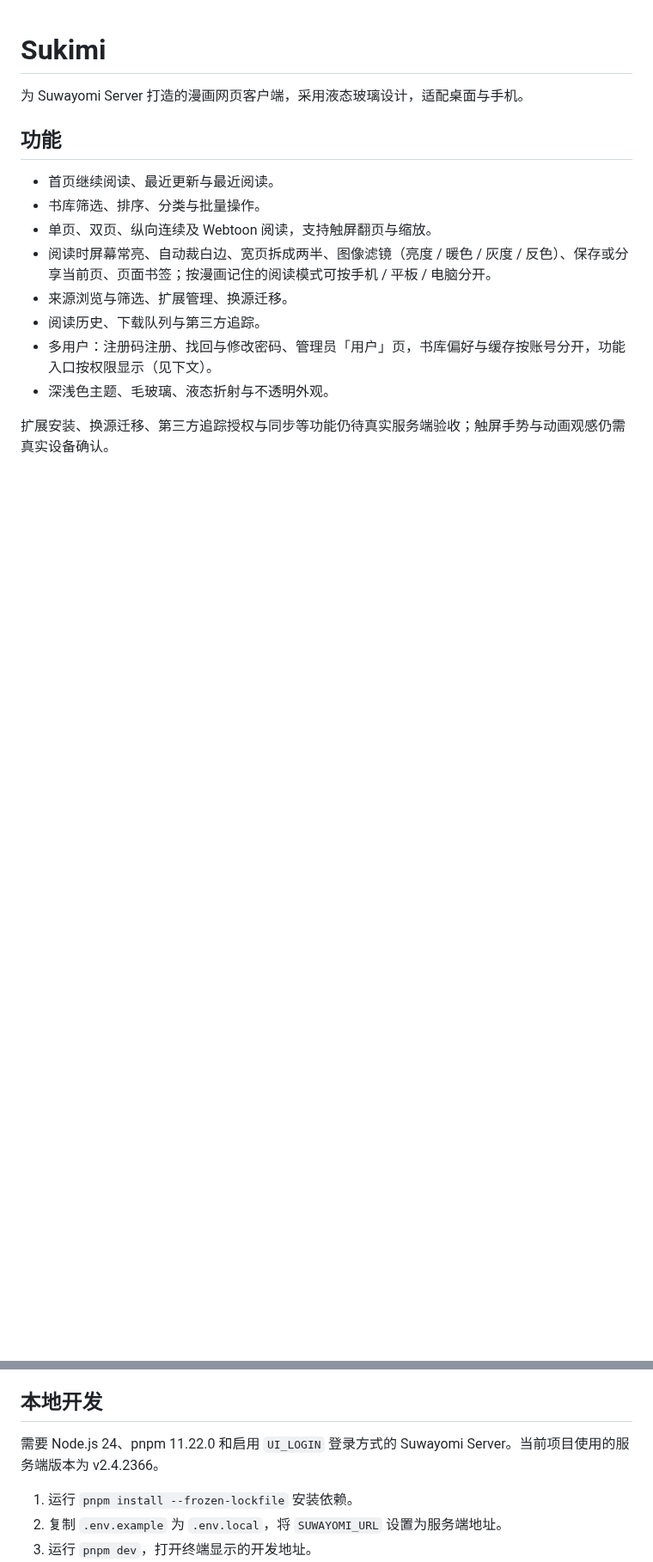
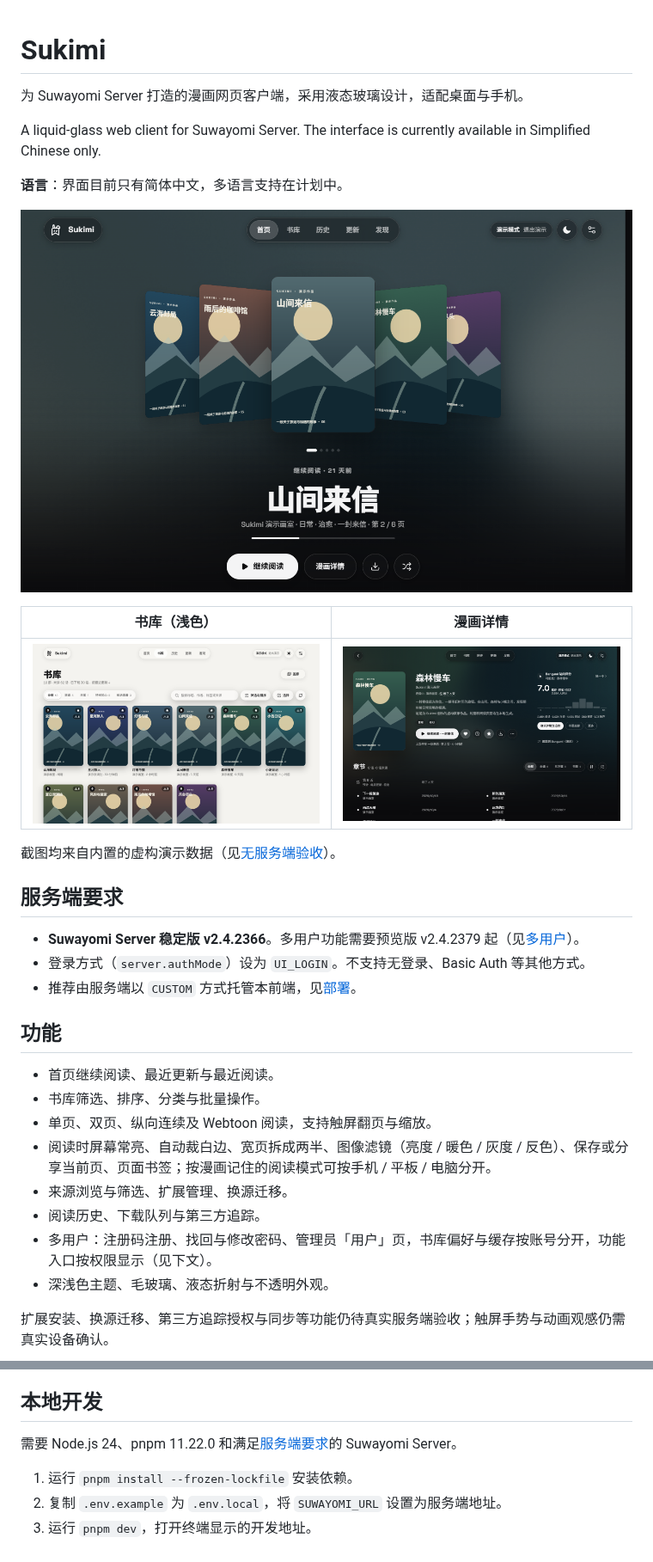
Before and after one commit to MERURUXD/sukimi, a Markdown page: README.md, 2 parts joined by grey strips. Shown at 86% size. Rendered like a GitHub page; pictures changed too: docs/screenshots/detail.png (added), docs/screenshots/home.png (added), docs/screenshots/library-light.png (added); blank space fills up the shorter version.

```diff
--- a/README.md
+++ b/README.md
@@ -1,6 +1,24 @@
 # Sukimi
 
 为 Suwayomi Server 打造的漫画网页客户端，采用液态玻璃设计，适配桌面与手机。
+
+A liquid-glass web client for Suwayomi Server. The interface is currently available in Simplified Chinese only.
+
+**语言**：界面目前只有简体中文，多语言支持在计划中。
+
+![首页](docs/screenshots/home.png)
+
+| 书库（浅色） | 漫画详情 |
+| --- | --- |
+| ![书库浅色主题](docs/screenshots/library-light.png) | ![漫画详情](docs/screenshots/detail.png) |
+
+截图均来自内置的虚构演示数据（见[无服务端验收](#无服务端验收)）。
+
+## 服务端要求
+
+- **Suwayomi Server 稳定版 v2.4.2366**。多用户功能需要预览版 v2.4.2379 起（见[多用户](#多用户)）。
+- 登录方式（`server.authMode`）设为 `UI_LOGIN`。不支持无登录、Basic Auth 等其他方式。
+- 推荐由服务端以 `CUSTOM` 方式托管本前端，见[部署](#部署)。
 
 ## 功能
 
@@ -26,7 +44,7 @@
 
 ## 本地开发
 
-需要 Node.js 24、pnpm 11.22.0 和启用 `UI_LOGIN` 登录方式的 Suwayomi Server。当前项目使用的服务端版本为 v2.4.2366。
+需要 Node.js 24、pnpm 11.22.0 和满足[服务端要求](#服务端要求)的 Suwayomi Server。
 
 1. 运行 `pnpm install --frozen-lockfile` 安装依赖。
 2. 复制 `.env.example` 为 `.env.local`，将 `SUWAYOMI_URL` 设置为服务端地址。
```
Also changed, not shown: other parts of README.md (+14 -2 lines).
